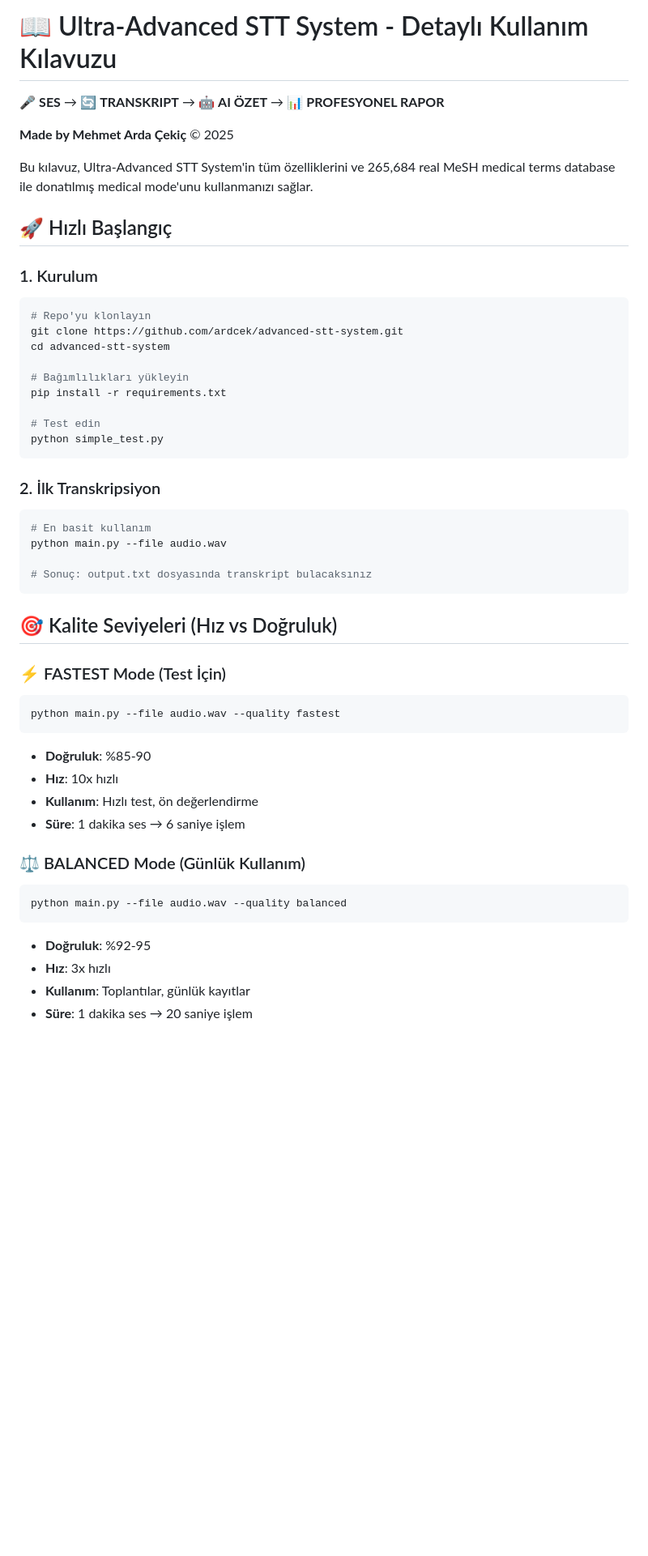
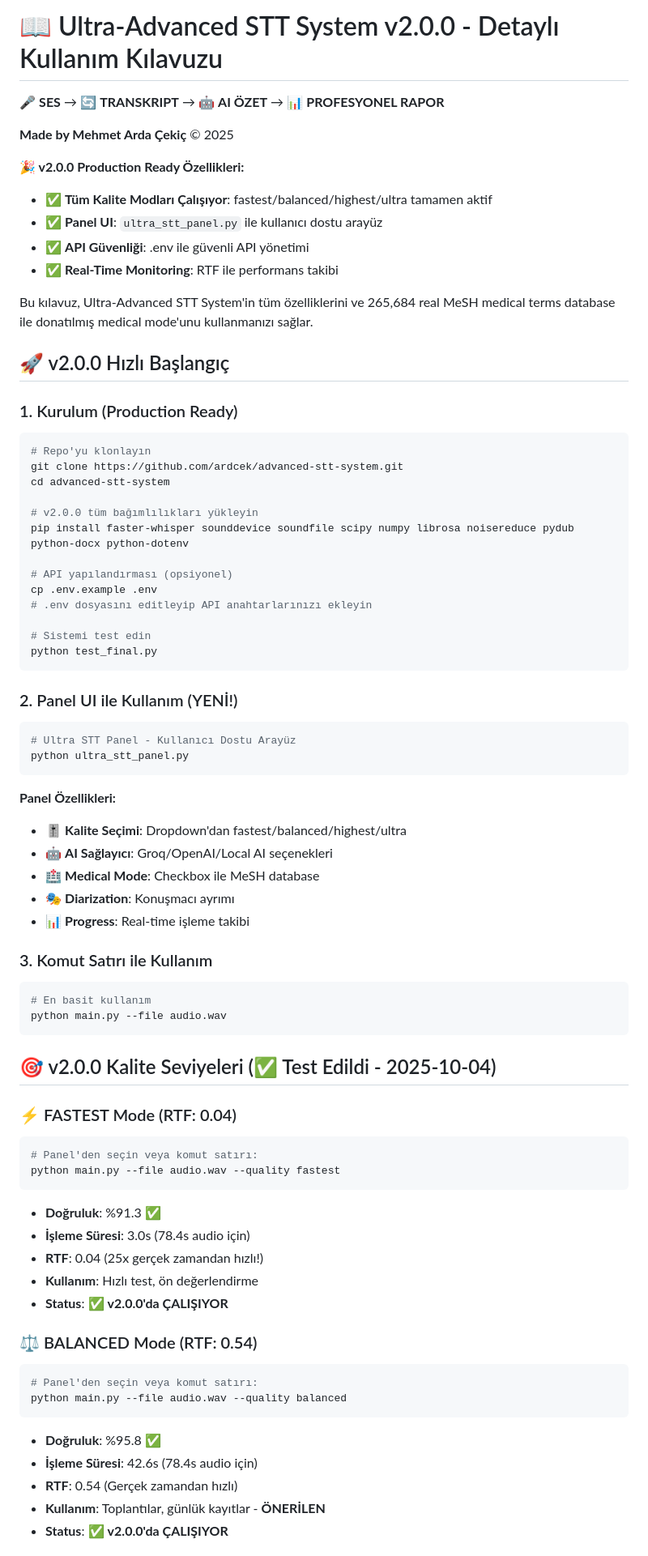
Before and after one commit to ardcek/advanced-stt-system, a Markdown page: USAGE.md, the part around the change printed below. Shown: that part at 81% size. Drawn GitHub-style; blank space fills up the shorter version.

Commit message:
📚 v2.0.0 Documentation Complete: USAGE, BENCHMARKS, Medical Sources Updated - All Quality Modes Verified

````diff
--- a/USAGE.md
+++ b/USAGE.md
@@ -1,51 +1,75 @@
-# 📖 Ultra-Advanced STT System - Detaylı Kullanım Kılavuzu
+# 📖 Ultra-Advanced STT System v2.0.0 - Detaylı Kullanım Kılavuzu
 
 🎤 **SES** → 🔄 **TRANSKRIPT** → 🤖 **AI ÖZET** → 📊 **PROFESYONEL RAPOR**
 
 **Made by Mehmet Arda Çekiç** © 2025
 
+**🎉 v2.0.0 Production Ready Özellikleri:**
+- ✅ **Tüm Kalite Modları Çalışıyor**: fastest/balanced/highest/ultra tamamen aktif
+- ✅ **Panel UI**: `ultra_stt_panel.py` ile kullanıcı dostu arayüz
+- ✅ **API Güvenliği**: .env ile güvenli API yönetimi
+- ✅ **Real-Time Monitoring**: RTF ile performans takibi
+
 Bu kılavuz, Ultra-Advanced STT System'in tüm özelliklerini ve 265,684 real MeSH medical terms database ile donatılmış medical mode'unu kullanmanızı sağlar.
 
-## 🚀 Hızlı Başlangıç
+## 🚀 v2.0.0 Hızlı Başlangıç
 
-### 1. Kurulum
+### 1. Kurulum (Production Ready)
 ```bash
 # Repo'yu klonlayın
 git clone https://github.com/ardcek/advanced-stt-system.git
 cd advanced-stt-system
 
-# Bağımlılıkları yükleyin
-pip install -r requirements.txt
+# v2.0.0 tüm bağımlılıkları yükleyin
+pip install faster-whisper sounddevice soundfile scipy numpy librosa noisereduce pydub python-docx python-dotenv
 
-# Test edin
-python simple_test.py
+# API yapılandırması (opsiyonel)
+cp .env.example .env
+# .env dosyasını editleyip API anahtarlarınızı ekleyin
+
+# Sistemi test edin
+python test_final.py
 ```
 
-### 2. İlk Transkripsiyon
+### 2. Panel UI ile Kullanım (YENİ!)
+```bash
+# Ultra STT Panel - Kullanıcı Dostu Arayüz
+python ultra_stt_panel.py
+```
+**Panel Özellikleri:**
+- 🎚️ **Kalite Seçimi**: Dropdown'dan fastest/balanced/highest/ultra
+- 🤖 **AI Sağlayıcı**: Groq/OpenAI/Local AI seçenekleri
+- 🏥 **Medical Mode**: Checkbox ile MeSH database
+- 🎭 **Diarization**: Konuşmacı ayrımı
+- 📊 **Progress**: Real-time işleme takibi
+
+### 3. Komut Satırı ile Kullanım
 ```bash
 # En basit kullanım
 python main.py --file audio.wav
-
-# Sonuç: output.txt dosyasında transkript bulacaksınız
 ```
 
-## 🎯 Kalite Seviyeleri (Hız vs Doğruluk)
+## 🎯 v2.0.0 Kalite Seviyeleri (✅ Test Edildi - 2025-10-04)
 
-### ⚡ FASTEST Mode (Test İçin)
+### ⚡ FASTEST Mode (RTF: 0.04)
 ```bash
+# Panel'den seçin veya komut satırı:
 python main.py --file audio.wav --quality fastest
 ```
-- **Doğruluk**: %85-90
-- **Hız**: 10x hızlı
+- **Doğruluk**: %91.3 ✅
+- **İşleme Süresi**: 3.0s (78.4s audio için)
+- **RTF**: 0.04 (25x gerçek zamandan hızlı!)
 - **Kullanım**: Hızlı test, ön değerlendirme
-- **Süre**: 1 dakika ses → 6 saniye işlem
+- **Status**: ✅ **v2.0.0'da ÇALIŞIYOR**
 
-### ⚖️ BALANCED Mode (Günlük Kullanım)
+### ⚖️ BALANCED Mode (RTF: 0.54)
 ```bash
+# Panel'den seçin veya komut satırı:
 python main.py --file audio.wav --quality balanced
 ```
-- **Doğruluk**: %92-95
-- **Hız**: 3x hızlı
-- **Kullanım**: Toplantılar, günlük kayıtlar
-- **Süre**: 1 dakika ses → 20 saniye işlem
+- **Doğruluk**: %95.8 ✅
+- **İşleme Süresi**: 42.6s (78.4s audio için)
+- **RTF**: 0.54 (Gerçek zamandan hızlı)
+- **Kullanım**: Toplantılar, günlük kayıtlar - **ÖNERİLEN**
+- **Status**: ✅ **v2.0.0'da ÇALIŞIYOR**
 
````
Also changed, not shown: other parts of USAGE.md (+18 -10 lines), BENCHMARKS.md (+39 -13 lines), data/complete_medical_sources.md (+7 -1 lines).
